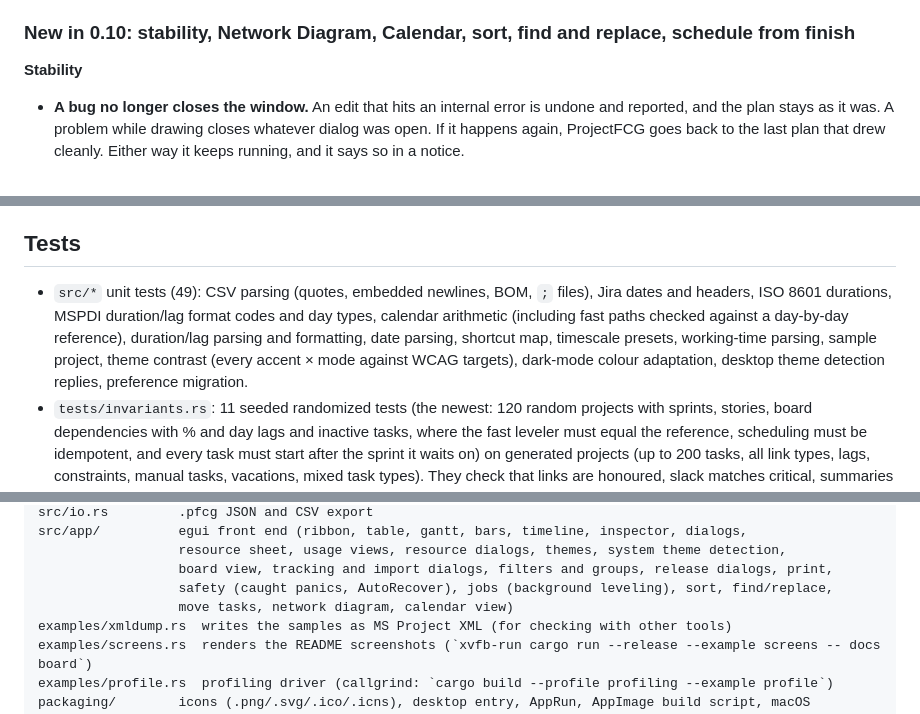
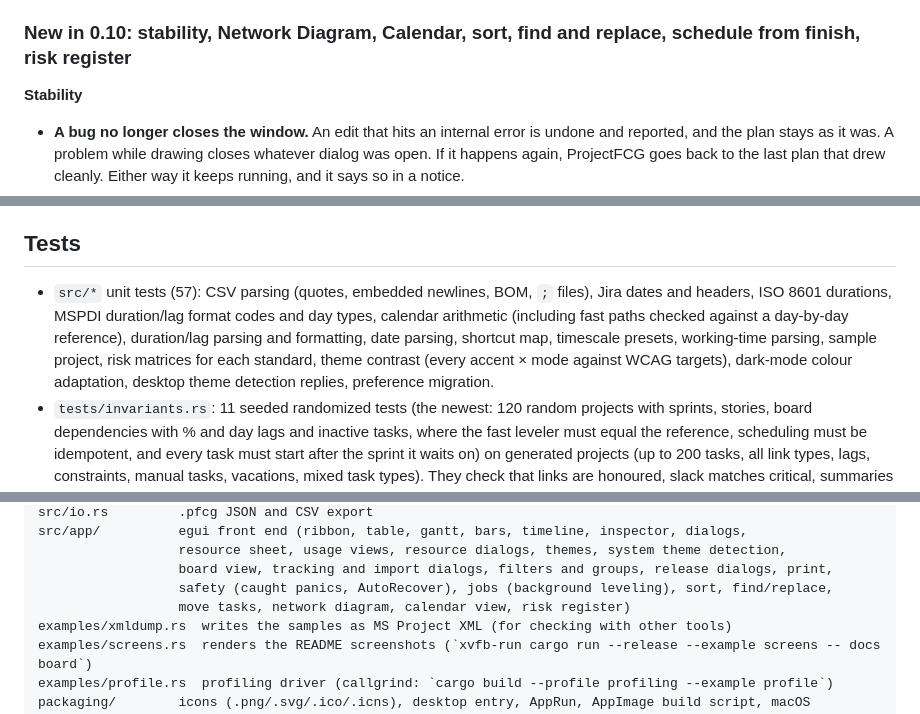
Before and after one commit to AnonyMap/ProjectFCG, a Markdown page: README.md, 3 parts joined by grey strips. GitHub-like rendering.

```diff
--- a/README.md
+++ b/README.md
@@ -337,7 +338,7 @@ A hybrid of plan and board: **sprints are tasks on the Gantt chart, and tickets
 * Intersecting calendars wrote long exceptions out day by day and stopped after ten years, so a task could be scheduled during a resource's 14-year absence, and scheduling 5,000 tasks with task calendars took 14× longer. Exceptions now intersect as date ranges.
 * Number custom fields were rounded to 2 places by Fill Down and in Project XML (0.001 was lost). Clicking a bar then pressing Delete cleared a field instead of deleting the task. Printing a date range drew labels of bars outside it over the table. A pasted task could keep a deleted calendar and silently join the next one created. The filter dialog's field list rescanned every task 50 times a frame. A stray build file was committed.
 
-### New in 0.10: stability, Network Diagram, Calendar, sort, find and replace, schedule from finish
+### New in 0.10: stability, Network Diagram, Calendar, sort, find and replace, schedule from finish, risk register
 
 **Stability**
 
@@ -526,7 +545,7 @@ Double-clicking a `.pfcg` file doesn't open it there yet; use File ▸ Open.
 
 ## Tests
 
-* `src/*` unit tests (49): CSV parsing (quotes, embedded newlines, BOM, `;` files), Jira dates and headers, ISO 8601 durations, MSPDI duration/lag format codes and day types, calendar arithmetic (including fast paths checked against a day-by-day reference), duration/lag parsing and formatting, date parsing, shortcut map, timescale presets, working-time parsing, sample project, theme contrast (every accent × mode against WCAG targets), dark-mode colour adaptation, desktop theme detection replies, preference migration.
+* `src/*` unit tests (57): CSV parsing (quotes, embedded newlines, BOM, `;` files), Jira dates and headers, ISO 8601 durations, MSPDI duration/lag format codes and day types, calendar arithmetic (including fast paths checked against a day-by-day reference), duration/lag parsing and formatting, date parsing, shortcut map, timescale presets, working-time parsing, sample project, risk matrices for each standard, theme contrast (every accent × mode against WCAG targets), dark-mode colour adaptation, desktop theme detection replies, preference migration.
 * `tests/invariants.rs`: 11 seeded randomized tests (the newest: 120 random projects with sprints, stories, board dependencies with % and day lags and inactive tasks, where the fast leveler must equal the reference, scheduling must be idempotent, and every task must start after the sprint it waits on) on generated projects (up to 200 tasks, all link types, lags, constraints, manual tasks, vacations, mixed task types). They check that links are honoured, slack matches critical, summaries roll up dates, work and cost, Work = Units × span, saving and loading is exact, scheduling is idempotent, 25 random edits undo and redo exactly, the fast leveler equals the reference on 80 projects (including selection-only leveling), and leveling clears every overallocation that is possible to clear.
 * `tests/scheduling.rs`: 46 behaviour tests whose expected dates were derived by hand from Project's rules (Standard calendar, project start Mon 1/5/2026). They cover all link types, lags and leads, constraints and conflicts, ALAP, deadlines, holidays, elapsed time, manual tasks, summaries, slack, editing operations, undo, file round-trip, and a 2,000-task performance check.
 * `tests/analysis.rs`: 12 tests for start drivers, multiple critical paths, start/finish slack, Task Path sets (including through summary links), Status/Late rollups, baselines, and loading 0.1.0 files.
@@ -588,7 +609,7 @@ src/app/          egui front end (ribbon, table, gantt, bars, timeline, inspecto
                   resource sheet, usage views, resource dialogs, themes, system theme detection,
                   board view, tracking and import dialogs, filters and groups, release dialogs, print,
                   safety (caught panics, AutoRecover), jobs (background leveling), sort, find/replace,
-                  move tasks, network diagram, calendar view)
+                  move tasks, network diagram, calendar view, risk register)
 examples/xmldump.rs  writes the samples as MS Project XML (for checking with other tools)
 examples/screens.rs  renders the README screenshots (`xvfb-run cargo run --release --example screens -- docs board`)
 examples/profile.rs  profiling driver (callgrind: `cargo build --profile profiling --example profile`)
```
Also changed, not shown: other parts of README.md (+26 -5 lines), docs/risks.png (added), 14 other files.
